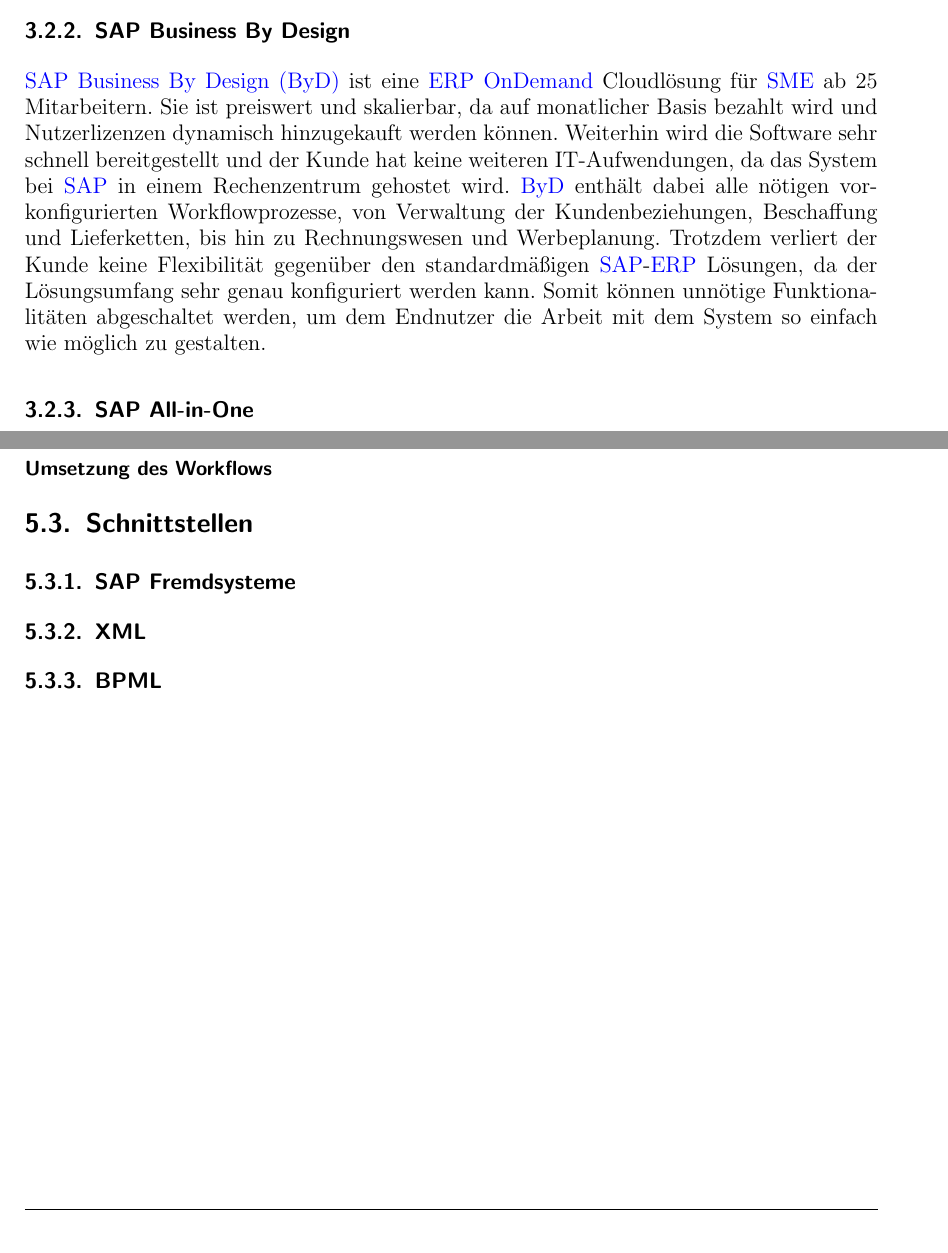
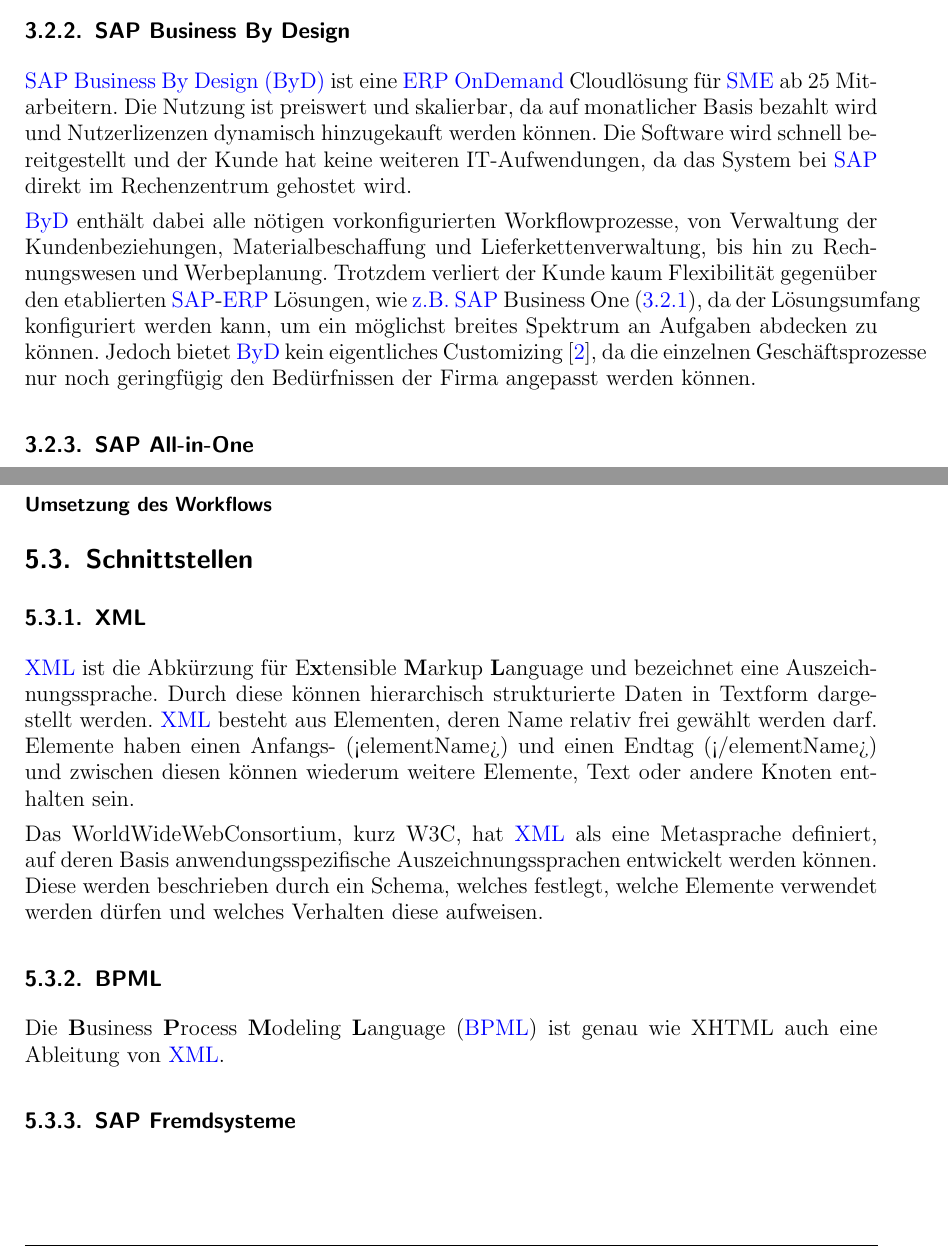
Before and after one commit to wagnst/paper-sap-worflow, a LaTeX document (Workflow.tex, which reads includes/abkuerzungen.tex, includes/produkte.tex, includes/workflow_builder.tex): two parts of pages 12 and 17 of 25 before the commit and two parts of pages 12 and 17 of 26 after it, joined at a grey line, cut so that both start at the same text. The pictures show the PDF file Workflow.pdf that the author committed with the source.

Commit message:
ByDesign Section in Produkte verbessert und Teile von XML und BPML geschrieben

```diff
--- a/includes/abkuerzungen.tex
+++ b/includes/abkuerzungen.tex
@@ -140,6 +140,16 @@
 description={Structured Query Language}
 }
 
+\newglossaryentry{xml}{
+name=XML,
+description={Extensible Markup Language (\ref{sec:export-xml})}
+}
+
+\newglossaryentry{bpml}{
+name=BPML,
+description={Business Process Modeling Language (\ref{sec:export-bpml})}
+}
+
 \newglossaryentry{bzw}{
 name=Bzw.,
 description={Beziehungsweise}
--- a/includes/produkte.tex
+++ b/includes/produkte.tex
@@ -24,7 +24,9 @@
 \subsection{SAP Business By Design}
 \label{sec:byd}
 
-\gls{sap} \gls{byd} ist eine \gls{erp} \gls{ondemand} Cloudlösung für \gls{sme} ab 25 Mitarbeitern. Sie ist preiswert und skalierbar, da auf monatlicher Basis bezahlt wird und Nutzerlizenzen dynamisch hinzugekauft werden können. Weiterhin wird die Software sehr schnell bereitgestellt und der Kunde hat keine weiteren IT-Aufwendungen, da das System bei \gls{sap} in einem Rechenzentrum gehostet wird. \gls{byd} enthält dabei alle nötigen vorkonfigurierten Workflowprozesse, von Verwaltung der Kundenbeziehungen, Beschaffung und Lieferketten, bis hin zu Rechnungswesen und Werbeplanung. Trotzdem verliert der Kunde keine Flexibilität gegenüber den standardmäßigen \gls{sap}-\gls{erp} Lösungen, da der Lösungsumfang sehr genau konfiguriert werden kann. Somit können unnötige Funktionalitäten abgeschaltet werden, um dem Endnutzer die Arbeit mit dem System so einfach wie möglich zu gestalten.
+\gls{sap} \gls{byd} ist eine \gls{erp} \gls{ondemand} Cloudlösung für \gls{sme} ab 25 Mitarbeitern. Die Nutzung ist preiswert und skalierbar, da auf monatlicher Basis bezahlt wird und Nutzerlizenzen dynamisch hinzugekauft werden können. Die Software wird schnell bereitgestellt und der Kunde hat keine weiteren IT-Aufwendungen, da das System bei \gls{sap} direkt im Rechenzentrum gehostet wird.
+
+\gls{byd} enthält dabei alle nötigen vorkonfigurierten Workflowprozesse, von Verwaltung der Kundenbeziehungen, Materialbeschaffung und Lieferkettenverwaltung, bis hin zu Rechnungswesen und Werbeplanung. Trotzdem verliert der Kunde kaum Flexibilität gegenüber den etablierten \gls{sap}-\gls{erp} Lösungen, wie \gls{zb} \gls{sap} Business One (\ref{sec:business-one}), da der Lösungsumfang konfiguriert werden kann, um ein möglichst breites Spektrum an Aufgaben abdecken zu können. Jedoch bietet \gls{byd} kein eigentliches Customizing \cite{ERP4Students}, da die einzelnen Geschäftsprozesse nur noch geringfügig den Bedürfnissen der Firma angepasst werden können.
 
 %%%%%%%%%%%%%%%%%%%%%%
 %% KAPITEL ALLINONE %%
--- a/includes/workflow_builder.tex
+++ b/includes/workflow_builder.tex
@@ -56,7 +53,16 @@
 % was ist dieses Format
 % in welche Programme kann man es importieren?
 
+\gls{xml} ist die Abkürzung für E\textbf{x}tensible \textbf{M}arkup \textbf{L}anguage und bezeichnet eine Auszeichnungssprache. Durch diese können hierarchisch strukturierte Daten in Textform dargestellt werden. \gls{xml} besteht aus Elementen, deren Name relativ frei gewählt werden darf. Elemente haben einen Anfangs- (<elementName>) und einen Endtag (</elementName>) und zwischen diesen können wiederum weitere Elemente, Text oder andere Knoten enthalten sein.
+
+Das WorldWideWebConsortium, kurz W3C, hat \gls{xml} als eine Metasprache definiert, auf deren Basis anwendungsspezifische Auszeichnungssprachen entwickelt werden können. Diese werden beschrieben durch ein Schema, welches festlegt, welche Elemente verwendet werden dürfen und welches Verhalten diese aufweisen.
+
 \subsection{BPML}
 \label{sec:export-bpml}
 % was ist dieses Format
 % in welche Programme kann man es importieren?
+
+Die \textbf{B}usiness \textbf{P}rocess \textbf{M}odeling \textbf{L}anguage (\gls{bpml}) ist genau wie XHTML auch eine Ableitung von \gls{xml}.
+
+\subsection{SAP Fremdsysteme}
+\label{sec:export-sap}
```
Also changed, not shown: includes/meineliteratur.bib (+9 -0 lines), Workflow.pdf, includes/workflow_builder.tex (3 more changed lines), 2 other files.
